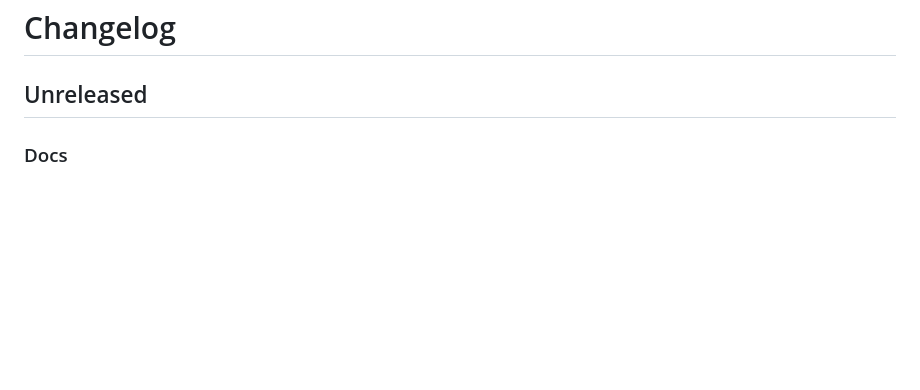
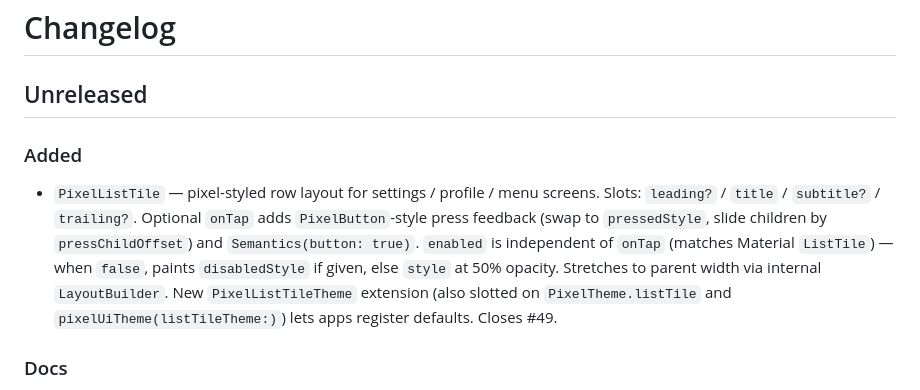
Before and after one commit to BottlePumpkin/pixel_ui, a Markdown page: CHANGELOG.md, the part around the change. Drawn GitHub-style; blank space fills up the shorter version.

Commit message:
chore: CHANGELOG — PixelListTile (#49)

```diff
--- a/CHANGELOG.md
+++ b/CHANGELOG.md
@@ -1,6 +1,9 @@
 # Changelog
 
 ## Unreleased
+
+### Added
+- `PixelListTile` — pixel-styled row layout for settings / profile / menu screens. Slots: `leading?` / `title` / `subtitle?` / `trailing?`. Optional `onTap` adds `PixelButton`-style press feedback (swap to `pressedStyle`, slide children by `pressChildOffset`) and `Semantics(button: true)`. `enabled` is independent of `onTap` (matches Material `ListTile`) — when `false`, paints `disabledStyle` if given, else `style` at 50% opacity. Stretches to parent width via internal `LayoutBuilder`. New `PixelListTileTheme` extension (also slotted on `PixelTheme.listTile` and `pixelUiTheme(listTileTheme:)`) lets apps register defaults. Closes #49.
 
 ### Docs
 - README `## Install` version pin bumped `^0.4.0` → `^0.5.0` to match the current minor line (recurring drift; closes #50, follow-up to #19).
```
